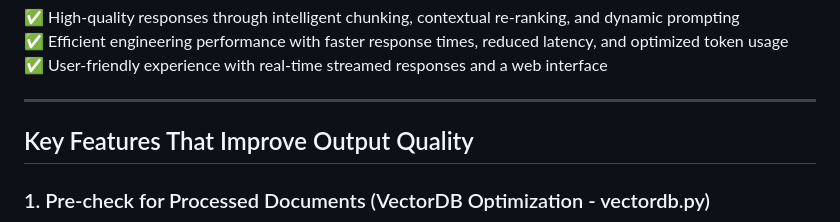
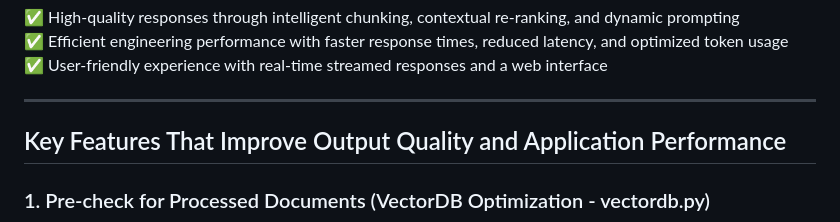
Before and after one commit to nikhilkoche/Home-Assignment, a Markdown page: README.md, the part around the change. Drawn GitHub-style.

```diff
--- a/README.md
+++ b/README.md
@@ -9,7 +9,7 @@ This project implements a **Retrieval Augmented Generation (RAG)** system design
 
 ---
 
-## Key Features That Improve Output Quality
+## Key Features That Improve Output Quality and Application Performance
 ### 1. Pre-check for Processed Documents (VectorDB Optimization - vectordb.py)
 ![check](/images/skipping.png)
 - Before processing a document, the system checks if it has already been indexed in Pinecone.
```
